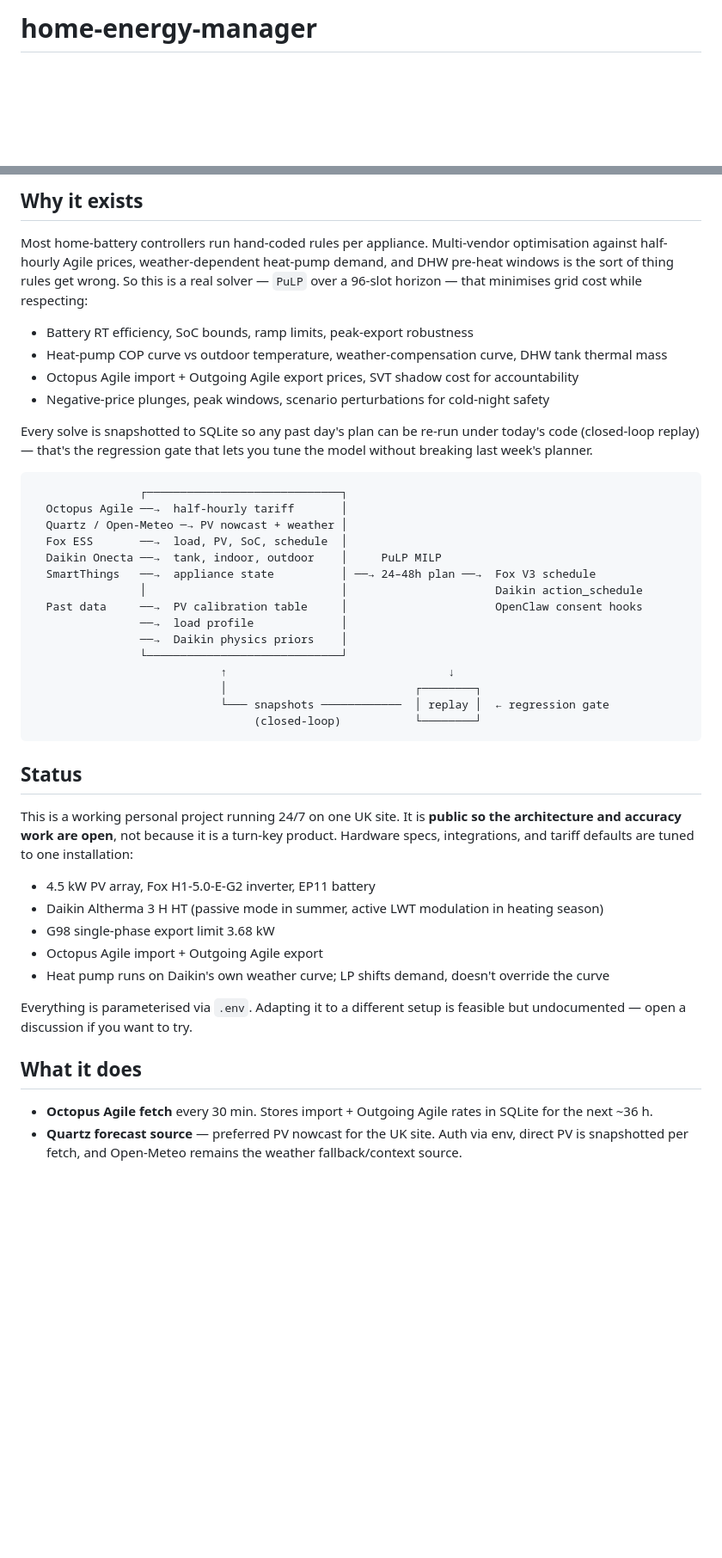
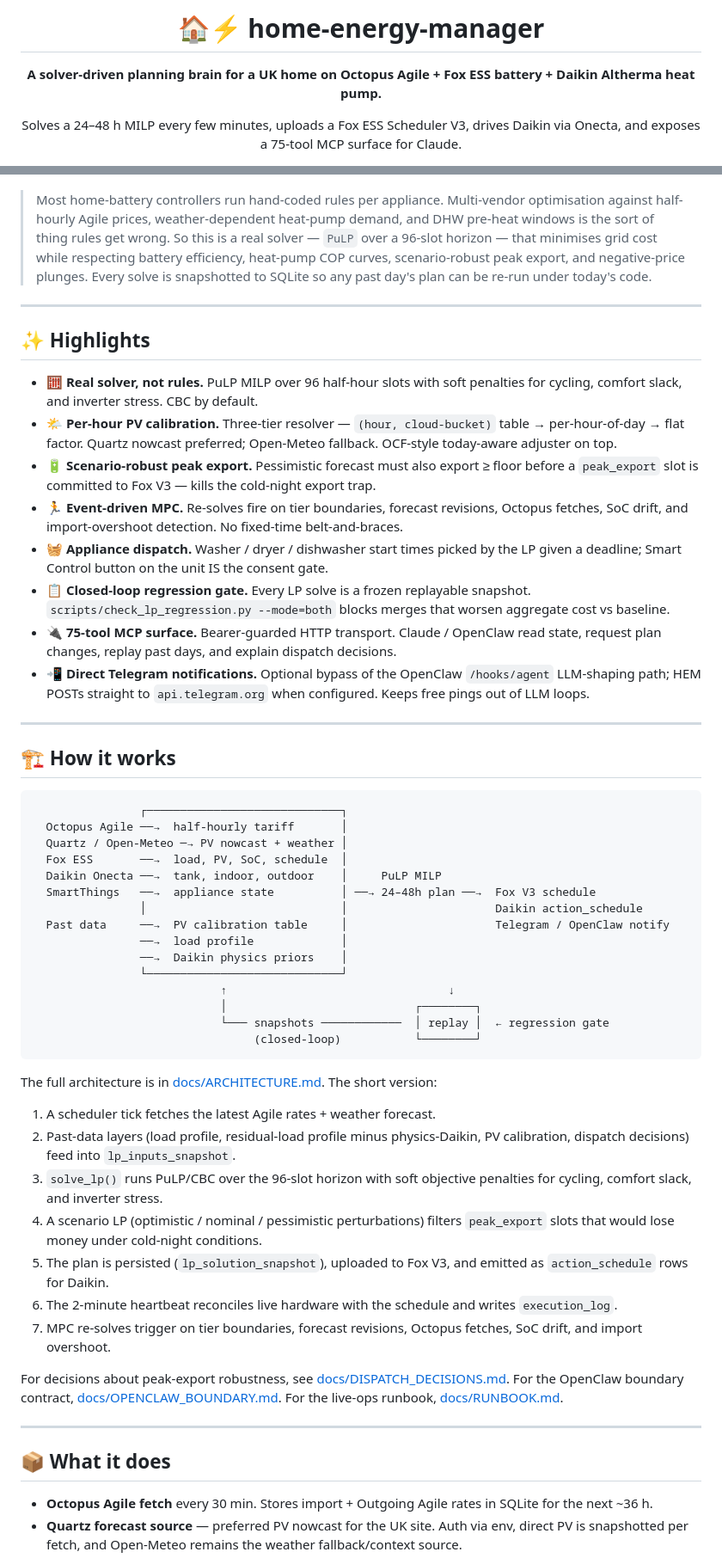
Before and after one commit to albinati/home-energy-manager, a Markdown page: README.md, 2 parts joined by grey strips. Shown at 86% size. Drawn GitHub-style; blank space fills up the shorter version.

````diff
--- a/README.md
+++ b/README.md
@@ -1,4 +1,10 @@
-# home-energy-manager
+<div align="center">
+
+# 🏠⚡ home-energy-manager
+
+**A solver-driven planning brain for a UK home on Octopus Agile + Fox ESS battery + Daikin Altherma heat pump.**
+
+Solves a 24–48 h MILP every few minutes, uploads a Fox ESS Scheduler V3, drives Daikin via Onecta, and exposes a 75-tool MCP surface for Claude.
 
 [![Tests](https://github.com/albinati/home-energy-manager/actions/workflows/tests.yml/badge.svg)](https://github.com/albinati/home-energy-manager/actions/workflows/tests.yml)
 [![Latest release](https://img.shields.io/github/v/release/albinati/home-energy-manager)](https://github.com/albinati/home-energy-manager/releases)
@@ -10,14 +24,24 @@
 
-## Why it exists
+</div>
 
-Most home-battery controllers run hand-coded rules per appliance. Multi-vendor optimisation against half-hourly Agile prices, weather-dependent heat-pump demand, and DHW pre-heat windows is the sort of thing rules get wrong. So this is a real solver — `PuLP` over a 96-slot horizon — that minimises grid cost while respecting:
+> Most home-battery controllers run hand-coded rules per appliance. Multi-vendor optimisation against half-hourly Agile prices, weather-dependent heat-pump demand, and DHW pre-heat windows is the sort of thing rules get wrong. So this is a real solver — `PuLP` over a 96-slot horizon — that minimises grid cost while respecting battery efficiency, heat-pump COP curves, scenario-robust peak export, and negative-price plunges. Every solve is snapshotted to SQLite so any past day's plan can be re-run under today's code.
 
-- Battery RT efficiency, SoC bounds, ramp limits, peak-export robustness
-- Heat-pump COP curve vs outdoor temperature, weather-compensation curve, DHW tank thermal mass
-- Octopus Agile import + Outgoing Agile export prices, SVT shadow cost for accountability
-- Negative-price plunges, peak windows, scenario perturbations for cold-night safety
+---
 
-Every solve is snapshotted to SQLite so any past day's plan can be re-run under today's code (closed-loop replay) — that's the regression gate that lets you tune the model without breaking last week's planner.
+## ✨ Highlights
+
+- 🧮 **Real solver, not rules.** PuLP MILP over 96 half-hour slots with soft penalties for cycling, comfort slack, and inverter stress. CBC by default.
+- 🌤️ **Per-hour PV calibration.** Three-tier resolver — `(hour, cloud-bucket)` table → per-hour-of-day → flat factor. Quartz nowcast preferred; Open-Meteo fallback. OCF-style today-aware adjuster on top.
+- 🔋 **Scenario-robust peak export.** Pessimistic forecast must also export ≥ floor before a `peak_export` slot is committed to Fox V3 — kills the cold-night export trap.
+- 🏃 **Event-driven MPC.** Re-solves fire on tier boundaries, forecast revisions, Octopus fetches, SoC drift, and import-overshoot detection. No fixed-time belt-and-braces.
+- 🧺 **Appliance dispatch.** Washer / dryer / dishwasher start times picked by the LP given a deadline; Smart Control button on the unit IS the consent gate.
+- 📋 **Closed-loop regression gate.** Every LP solve is a frozen replayable snapshot. `scripts/check_lp_regression.py --mode=both` blocks merges that worsen aggregate cost vs baseline.
+- 🔌 **75-tool MCP surface.** Bearer-guarded HTTP transport. Claude / OpenClaw read state, request plan changes, replay past days, and explain dispatch decisions.
+- 📲 **Direct Telegram notifications.** Optional bypass of the OpenClaw `/hooks/agent` LLM-shaping path; HEM POSTs straight to `api.telegram.org` when configured. Keeps free pings out of LLM loops.
+
+---
+
+## 🏗️ How it works
 
 ```
                 ┌─────────────────────────────┐
@@ -27,7 +51,7 @@ Every solve is snapshotted to SQLite so any past day's plan can be re-run under
   Daikin Onecta ──→  tank, indoor, outdoor    │     PuLP MILP
   SmartThings   ──→  appliance state          │ ──→ 24–48h plan ──→  Fox V3 schedule
                 │                             │                      Daikin action_schedule
-  Past data     ──→  PV calibration table     │                      OpenClaw consent hooks
+  Past data     ──→  PV calibration table     │                      Telegram / OpenClaw notify
                 ──→  load profile             │
                 ──→  Daikin physics priors    │
                 └─────────────────────────────┘
@@ -37,19 +61,21 @@ Every solve is snapshotted to SQLite so any past day's plan can be re-run under
                                  (closed-loop)           └────────┘
 ```
 
-## Status
+The full architecture is in [docs/ARCHITECTURE.md](docs/ARCHITECTURE.md). The short version:
 
-This is a working personal project running 24/7 on one UK site. It is **public so the architecture and accuracy work are open**, not because it is a turn-key product. Hardware specs, integrations, and tariff defaults are tuned to one installation:
+1. A scheduler tick fetches the latest Agile rates + weather forecast.
+2. Past-data layers (load profile, residual-load profile minus physics-Daikin, PV calibration, dispatch decisions) feed into `lp_inputs_snapshot`.
+3. `solve_lp()` runs PuLP/CBC over the 96-slot horizon with soft objective penalties for cycling, comfort slack, and inverter stress.
+4. A scenario LP (optimistic / nominal / pessimistic perturbations) filters `peak_export` slots that would lose money under cold-night conditions.
+5. The plan is persisted (`lp_solution_snapshot`), uploaded to Fox V3, and emitted as `action_schedule` rows for Daikin.
+6. The 2-minute heartbeat reconciles live hardware with the schedule and writes `execution_log`.
+7. MPC re-solves trigger on tier boundaries, forecast revisions, Octopus fetches, SoC drift, and import overshoot.
 
-- 4.5 kW PV array, Fox H1-5.0-E-G2 inverter, EP11 battery
-- Daikin Altherma 3 H HT (passive mode in summer, active LWT modulation in heating season)
-- G98 single-phase export limit 3.68 kW
-- Octopus Agile import + Outgoing Agile export
-- Heat pump runs on Daikin's own weather curve; LP shifts demand, doesn't override the curve
+For decisions about peak-export robustness, see [docs/DISPATCH_DECISIONS.md](docs/DISPATCH_DECISIONS.md). For the OpenClaw boundary contract, [docs/OPENCLAW_BOUNDARY.md](docs/OPENCLAW_BOUNDARY.md). For the live-ops runbook, [docs/RUNBOOK.md](docs/RUNBOOK.md).
 
-Everything is parameterised via `.env`. Adapting it to a different setup is feasible but undocumented — open a discussion if you want to try.
+---
 
-## What it does
+## 📦 What it does
 
 - **Octopus Agile fetch** every 30 min. Stores import + Outgoing Agile rates in SQLite for the next ~36 h.
 - **Quartz forecast source** — preferred PV nowcast for the UK site. Auth via env, direct PV is snapshotted per fetch, and Open-Meteo remains the weather fallback/context source.
````
Also changed, not shown: other parts of README.md (+53 -32 lines).
